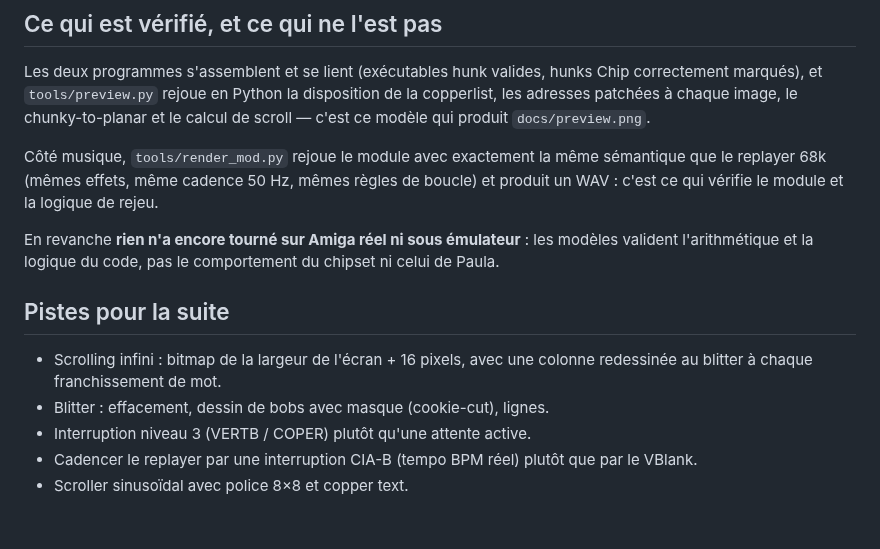
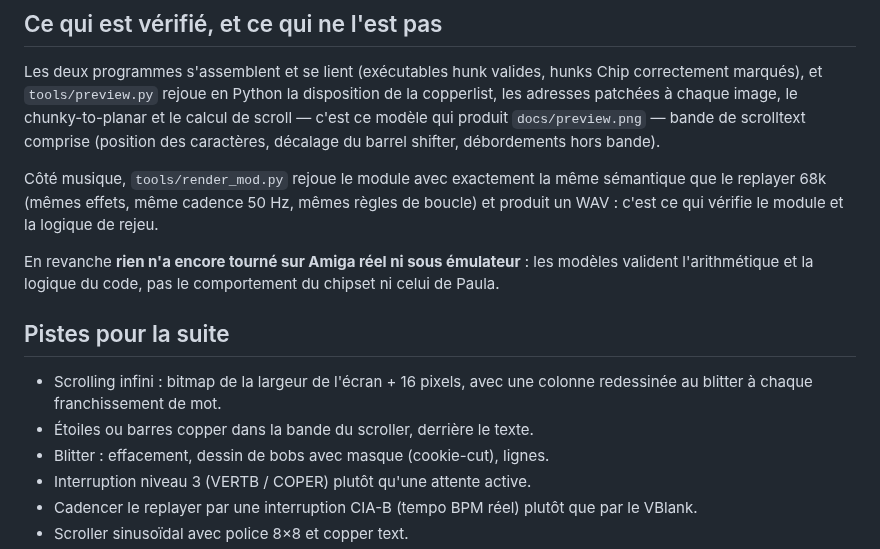
Before and after one commit to infoaicinformatique/Claude, a Markdown page: amiga/README.md, the part around one of its changes. Rendered like a GitHub page; blank space fills up the shorter version.

```diff
--- a/amiga/README.md
+++ b/amiga/README.md
@@ -193,7 +222,8 @@ Les deux programmes s'assemblent et se lient (exécutables hunk valides, hunks
 Chip correctement marqués), et `tools/preview.py` rejoue en Python la
 disposition de la copperlist, les adresses patchées à chaque image, le
 chunky-to-planar et le calcul de scroll — c'est ce modèle qui produit
-`docs/preview.png`.
+`docs/preview.png` — bande de scrolltext comprise (position des caractères,
+décalage du barrel shifter, débordements hors bande).
 
 Côté musique, `tools/render_mod.py` rejoue le module avec exactement la même
 sémantique que le replayer 68k (mêmes effets, même cadence 50 Hz, mêmes règles
@@ -208,6 +238,7 @@ chipset ni celui de Paula.
 
 - Scrolling infini : bitmap de la largeur de l'écran + 16 pixels, avec une
   colonne redessinée au blitter à chaque franchissement de mot.
+- Étoiles ou barres copper dans la bande du scroller, derrière le texte.
 - Blitter : effacement, dessin de bobs avec masque (cookie-cut), lignes.
 - Interruption niveau 3 (VERTB / COPER) plutôt qu'une attente active.
 - Cadencer le replayer par une interruption CIA-B (tempo BPM réel) plutôt que
```
Also changed, not shown: other parts of amiga/README.md (+31 -2 lines), amiga/docs/preview.png, 6 other files.
